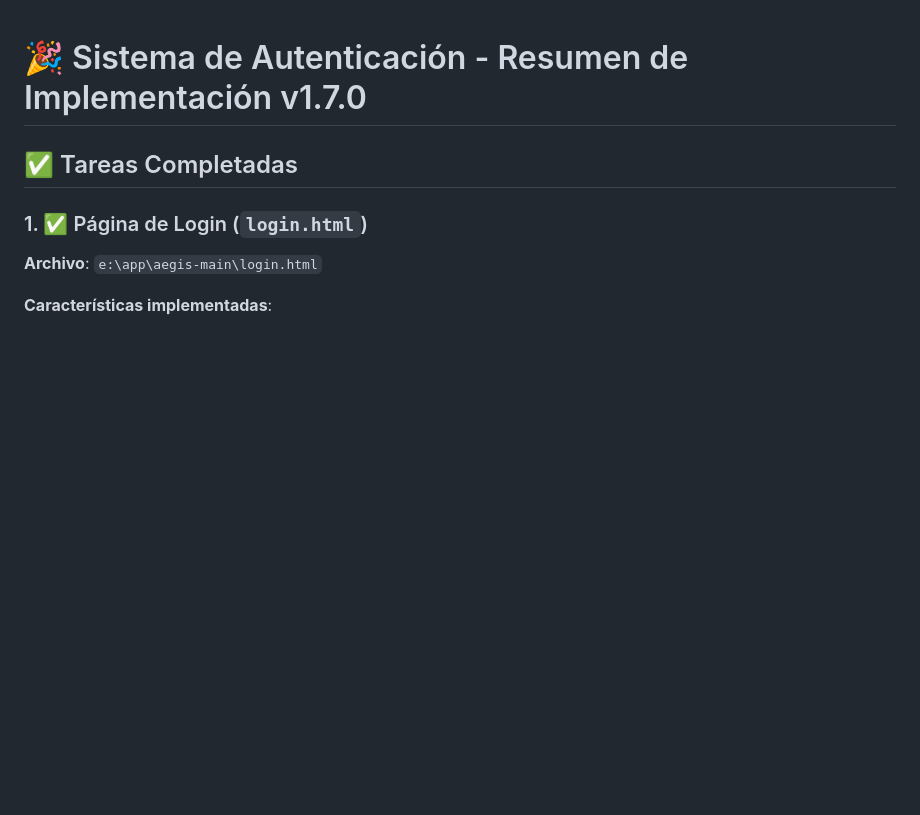
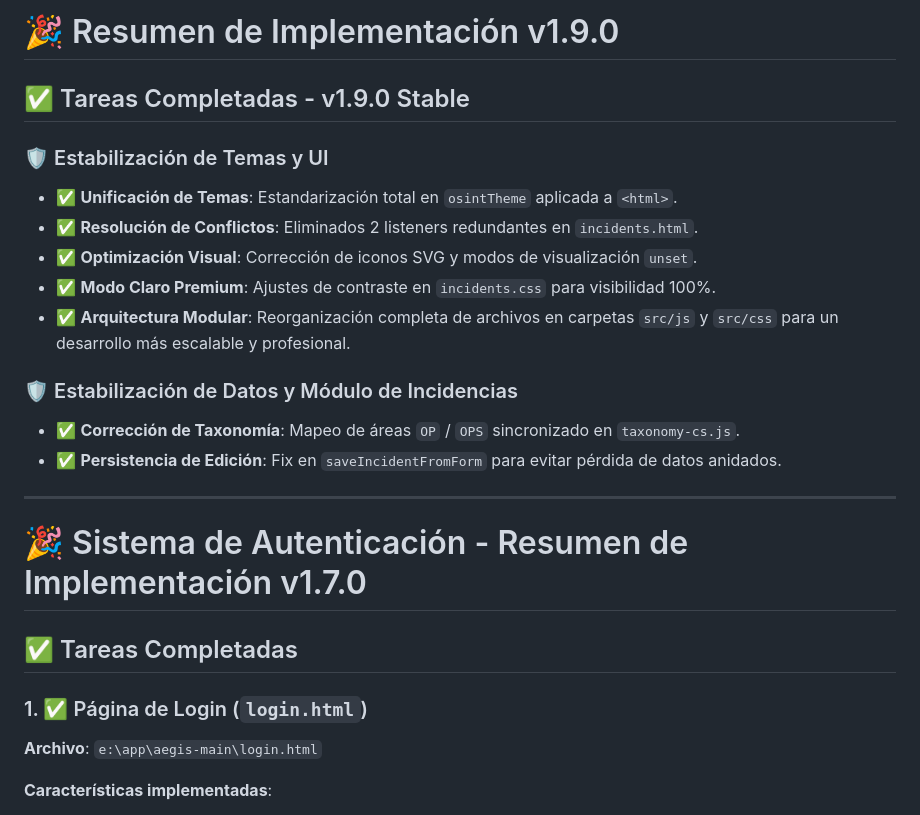
Before and after one commit to s3codecL/aegis-main, a Markdown page: IMPLEMENTATION_SUMMARY.md, the part around the change. GitHub-like rendering; blank space fills up the shorter version.

Commit message:
feat: Implement incident management with cybersecurity taxonomy and multi-language support.

```diff
--- a/IMPLEMENTATION_SUMMARY.md
+++ b/IMPLEMENTATION_SUMMARY.md
@@ -1,3 +1,20 @@
+# 🎉 Resumen de Implementación v1.9.0
+
+## ✅ Tareas Completadas - v1.9.0 Stable
+
+### 🛡️ Estabilización de Temas y UI
+- ✅ **Unificación de Temas**: Estandarización total en `osintTheme` aplicada a `<html>`.
+- ✅ **Resolución de Conflictos**: Eliminados 2 listeners redundantes en `incidents.html`.
+- ✅ **Optimización Visual**: Corrección de iconos SVG y modos de visualización `unset`.
+- ✅ **Modo Claro Premium**: Ajustes de contraste en `incidents.css` para visibilidad 100%.
+- ✅ **Arquitectura Modular**: Reorganización completa de archivos en carpetas `src/js` y `src/css` para un desarrollo más escalable y profesional.
+
+### 🛡️ Estabilización de Datos y Módulo de Incidencias
+- ✅ **Corrección de Taxonomía**: Mapeo de áreas `OP` / `OPS` sincronizado en `taxonomy-cs.js`.
+- ✅ **Persistencia de Edición**: Fix en `saveIncidentFromForm` para evitar pérdida de datos anidados.
+
+---
+
 # 🎉 Sistema de Autenticación - Resumen de Implementación v1.7.0
 
 ## ✅ Tareas Completadas
```
